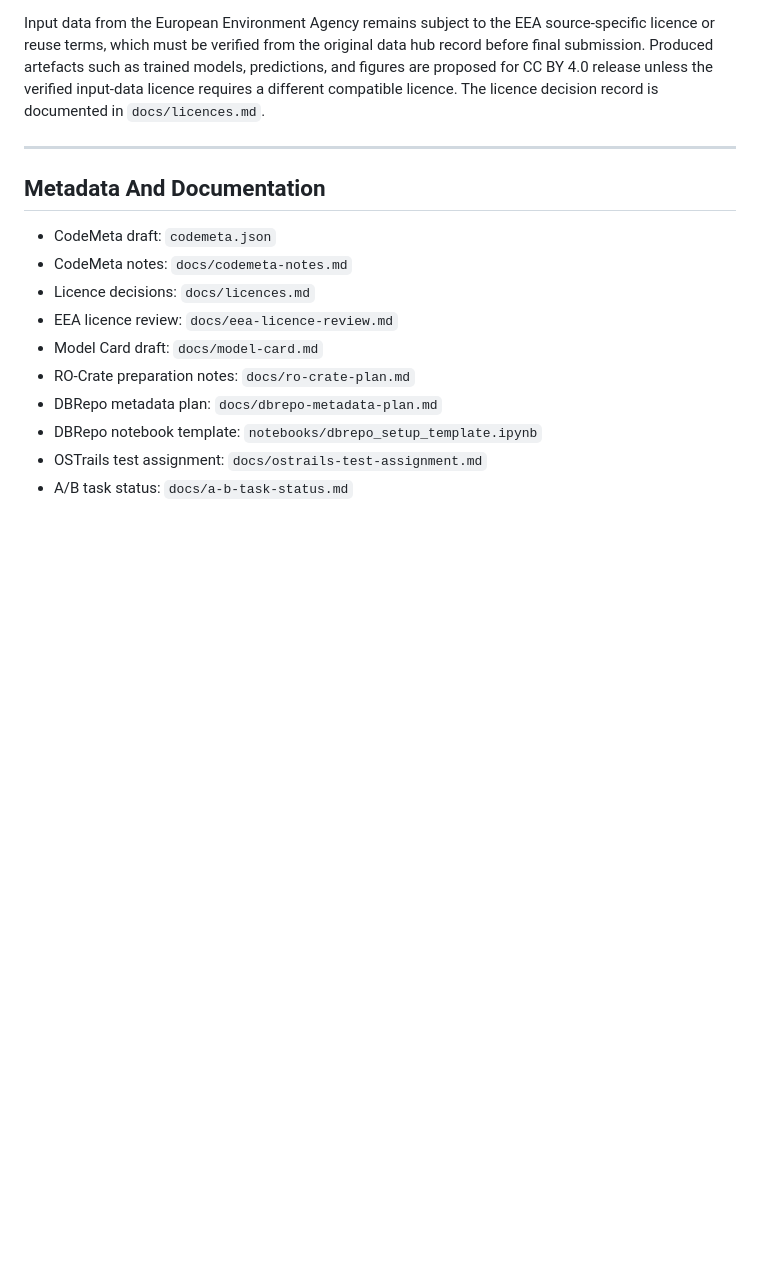
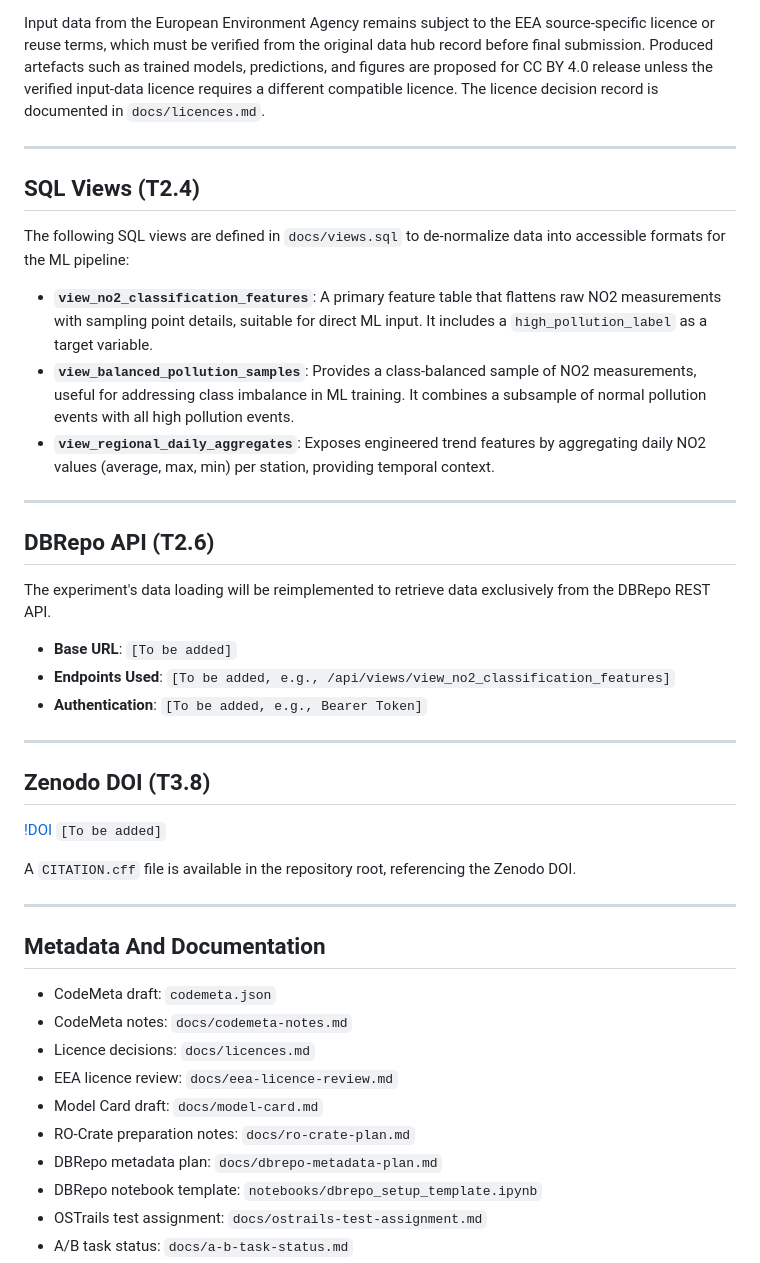
Before and after one commit to tayyabsajjad3/no2-air-quality-classification-austria, a Markdown page: README.md, the part around the change. Drawn GitHub-style; blank space fills up the shorter version.

Commit message:
updated documentation with SQL view definitions, DBRepo API details placeholder, and Zenodo DOI information placeholder.

```diff
--- a/README.md
+++ b/README.md
@@ -91,6 +91,34 @@ Input data from the European Environment Agency remains subject to the EEA sourc
 
 ---
 
+## SQL Views (T2.4)
+
+The following SQL views are defined in `docs/views.sql` to de-normalize data into accessible formats for the ML pipeline:
+
+*   **`view_no2_classification_features`**: A primary feature table that flattens raw NO2 measurements with sampling point details, suitable for direct ML input. It includes a `high_pollution_label` as a target variable.
+*   **`view_balanced_pollution_samples`**: Provides a class-balanced sample of NO2 measurements, useful for addressing class imbalance in ML training. It combines a subsample of normal pollution events with all high pollution events.
+*   **`view_regional_daily_aggregates`**: Exposes engineered trend features by aggregating daily NO2 values (average, max, min) per station, providing temporal context.
+
+---
+
+## DBRepo API (T2.6)
+
+The experiment's data loading will be reimplemented to retrieve data exclusively from the DBRepo REST API.
+
+*   **Base URL**: `[To be added]`
+*   **Endpoints Used**: `[To be added, e.g., /api/views/view_no2_classification_features]`
+*   **Authentication**: `[To be added, e.g., Bearer Token]`
+
+---
+
+## Zenodo DOI (T3.8)
+
+[!DOI](https://doi.org/YOUR_ZENODO_DOI_HERE) `[To be added]`
+
+A `CITATION.cff` file is available in the repository root, referencing the Zenodo DOI.
+
+---
+
 ## Metadata And Documentation
 
 * CodeMeta draft: `codemeta.json`
```
